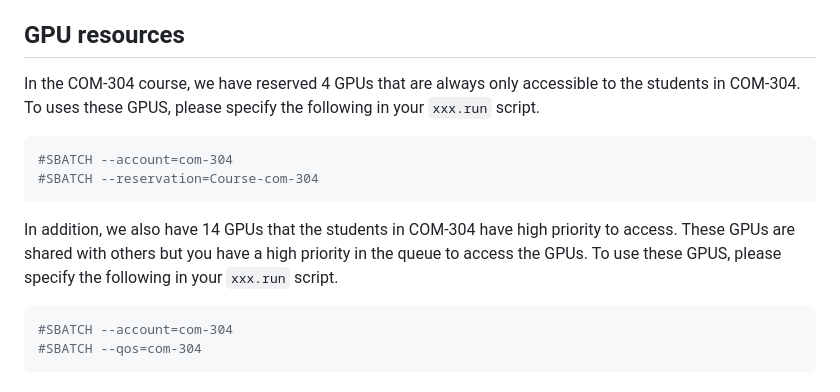
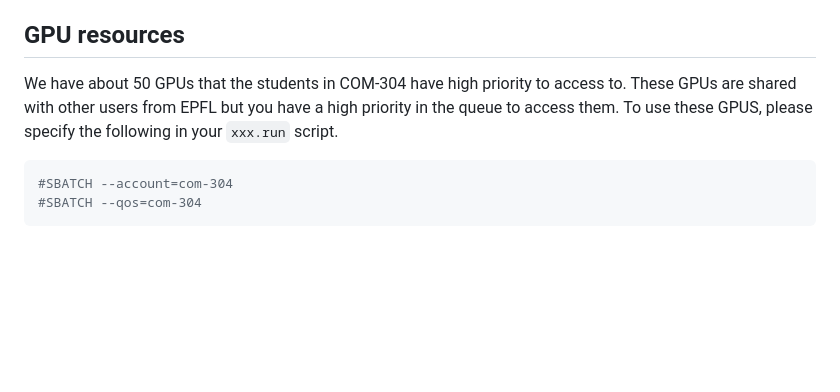
Before and after one commit to souchoyaa/com-304-FM-perso, a Markdown page: SCITAS_Tutorial/scitas_tutorial.md, the part around one of its changes. GitHub-like rendering; blank space fills up the shorter version.

````diff
--- a/SCITAS_Tutorial/scitas_tutorial.md
+++ b/SCITAS_Tutorial/scitas_tutorial.md
@@ -98,14 +99,7 @@ You can submit a job by following the procedures below on the clusters.
 5. To check the status of all your jobs, you can run `squeue -u <username>`.
 
 ## GPU resources
-In the COM-304 course, we have reserved 4 GPUs that are always only accessible to the students in COM-304. To uses these GPUS, please specify the following in your `xxx.run` script.
-
-```bash
-#SBATCH --account=com-304
-#SBATCH --reservation=Course-com-304
-```
-
-In addition, we also have 14 GPUs that the students in COM-304 have high priority to access. These GPUs are shared with others but you have a high priority in the queue to access the GPUs. To use these GPUS, please specify the following in your `xxx.run` script.
+We have about 50 GPUs that the students in COM-304 have high priority to access to. These GPUs are shared with other users from EPFL but you have a high priority in the queue to access them. To use these GPUS, please specify the following in your `xxx.run` script.
 ```bash
 #SBATCH --account=com-304
 #SBATCH --qos=com-304
````
Also changed, not shown: other parts of SCITAS_Tutorial/scitas_tutorial.md (+12 -11 lines).
